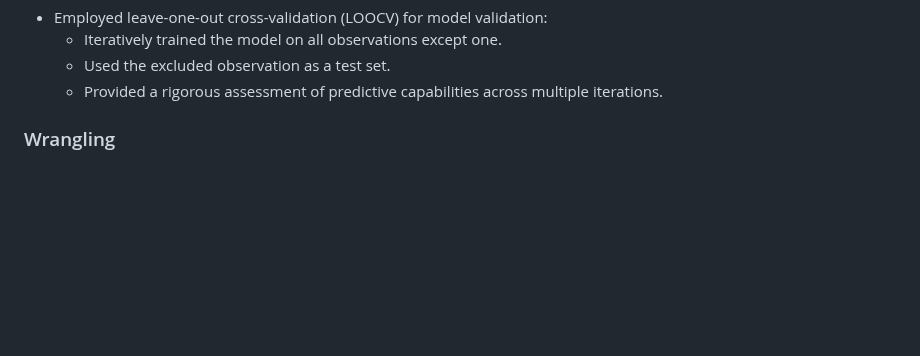
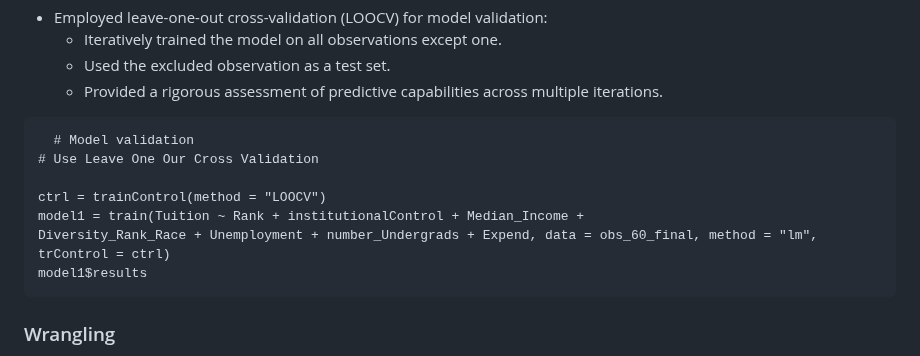
Before and after one commit to RoryQo/Tuition-Variation-Research, a Markdown page: README.md, the part around the change. Drawn GitHub-style; blank space fills up the shorter version.

````diff
--- a/README.md
+++ b/README.md
@@ -76,6 +76,15 @@ best_model
   - Iteratively trained the model on all observations except one.
   - Used the excluded observation as a test set.
   - Provided a rigorous assessment of predictive capabilities across multiple iterations.
+```
+  # Model validation
+# Use Leave One Our Cross Validation
+
+ctrl = trainControl(method = "LOOCV")
+model1 = train(Tuition ~ Rank + institutionalControl + Median_Income +
+Diversity_Rank_Race + Unemployment + number_Undergrads + Expend, data = obs_60_final, method = "lm", trControl = ctrl)
+model1$results
+```
 
 ### Wrangling
 - Conducted systematic data cleaning and organization to prepare for analysis:
````
